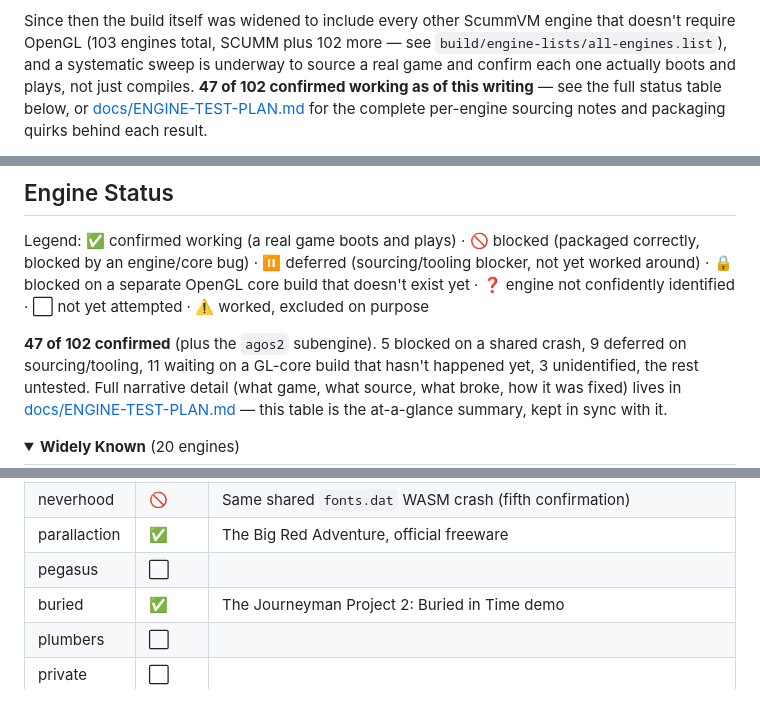
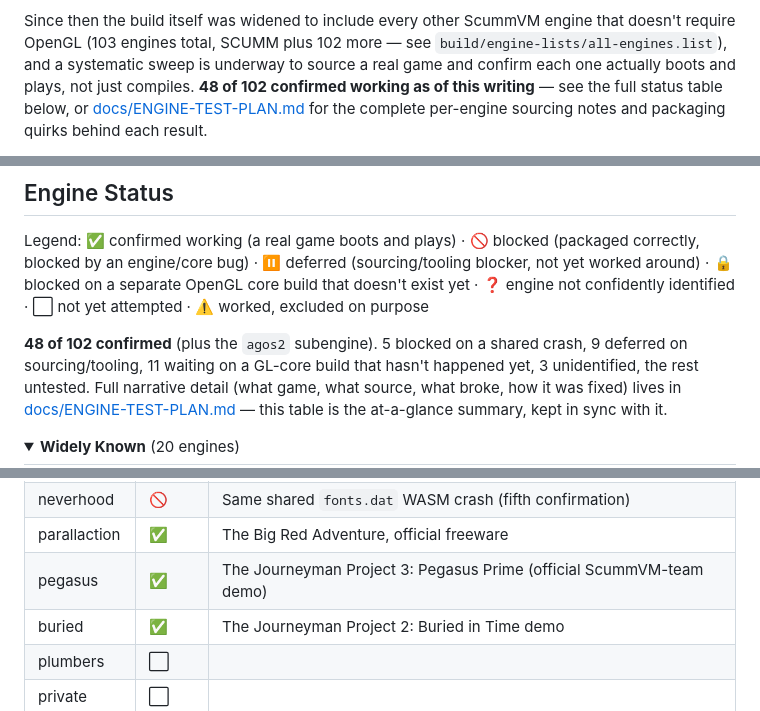
Before and after one commit to TRusselo/scummvm-wasm, a Markdown page: README.md, 3 parts joined by grey strips. Rendered like a GitHub page; folded sections open.

Commit message:
Confirm pegasus working via Pegasus Prime demo (48 of 102)
User confirmed it loads and runs with sound.

```diff
--- a/README.md
+++ b/README.md
@@ -22,7 +22,7 @@ Since then the build itself was widened to include every other ScummVM
 engine that doesn't require OpenGL (103 engines total, SCUMM plus 102
 more — see `build/engine-lists/all-engines.list`), and a systematic sweep
 is underway to source a real game and confirm each one actually boots and
-plays, not just compiles. **47 of 102 confirmed working as of this
+plays, not just compiles. **48 of 102 confirmed working as of this
 writing** — see the full status table below, or
 [docs/ENGINE-TEST-PLAN.md](docs/ENGINE-TEST-PLAN.md) for the complete
 per-engine sourcing notes and packaging quirks behind each result.
@@ -50,7 +50,7 @@ separate OpenGL core build that doesn't exist yet · ❓ engine not
 confidently identified · ⬜ not yet attempted · ⚠️ worked, excluded on
 purpose
 
-**47 of 102 confirmed** (plus the `agos2` subengine). 5 blocked on a
+**48 of 102 confirmed** (plus the `agos2` subengine). 5 blocked on a
 shared crash, 9 deferred on sourcing/tooling, 11 waiting on a GL-core
 build that hasn't happened yet, 3 unidentified, the rest untested. Full
 narrative detail (what game, what source, what broke, how it was fixed)
@@ -119,7 +119,7 @@ table is the at-a-glance summary, kept in sync with it.
 | mtropolis | ✅ | Via Muppet Treasure Island (Obsidian, original candidate, is multi-CD, no smaller cut) |
 | neverhood | 🚫 | Same shared `fonts.dat` WASM crash (fifth confirmation) |
 | parallaction | ✅ | The Big Red Adventure, official freeware |
-| pegasus | ⬜ | |
+| pegasus | ✅ | The Journeyman Project 3: Pegasus Prime (official ScummVM-team demo) |
 | buried | ✅ | The Journeyman Project 2: Buried in Time demo |
 | plumbers | ⬜ | |
 | private | ⬜ | |
```
Also changed, not shown: docs/ENGINE-TEST-PLAN.md (+4 -3 lines).
